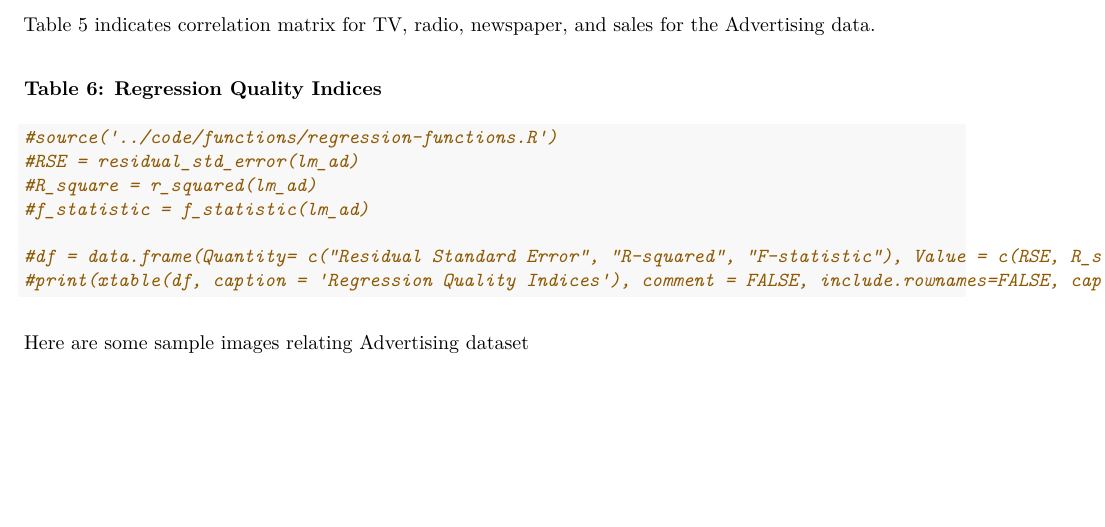
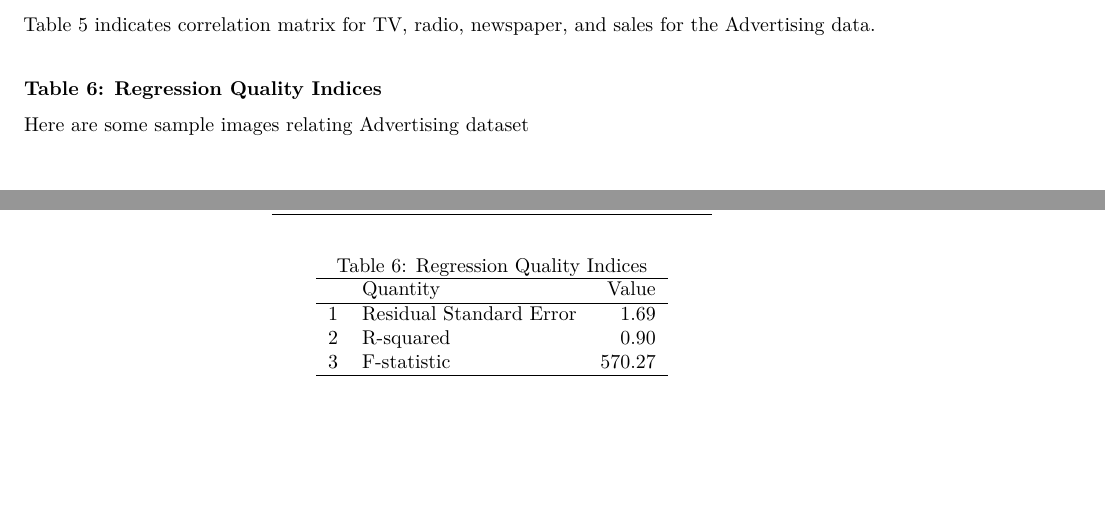
Before and after one commit to lingjieqiao/stat159-2016fall-hw03, an R Markdown document (report/report.Rmd): part of page 2 of 5 before the commit and two parts of pages 2 and 4 of 5 after it, the two joined at a grey line, cut so that both start at the same text, the shorter picture padded with empty space. The pictures show the output file report/report.pdf that the author committed with the source.

Commit message:
Modify report rmd and update pdf file with new table

````diff
--- a/report/report.Rmd
+++ b/report/report.Rmd
@@ -93,14 +93,17 @@ Table 5 indicates correlation matrix for TV, radio, newspaper, and sales for the
 
 #### Table 6: Regression Quality Indices
 
-```{r}
-#source('../code/functions/regression-functions.R')
-#RSE = residual_std_error(lm_ad)
-#R_square = r_squared(lm_ad)
-#f_statistic = f_statistic(lm_ad)
+```{r, results='asis', echo=FALSE, message=FALSE}
+source('../code/functions/regression-functions.R')
+RSE = residual_std_error(lm_ad)
+R_square = r_squared(lm_ad)
+f_statistic = f_statistic(lm_ad)
 
-#df = data.frame(Quantity= c("Residual Standard Error", "R-squared", "F-statistic"), Value = c(RSE, R_square, f_statistic))
-#print(xtable(df, caption = 'Regression Quality Indices'), comment = FALSE, include.rownames=FALSE, caption.placement = 'top')
+df = data.frame(Quantity= c("Residual Standard Error", "R-squared",
+                            "F-statistic"), Value = c(RSE, R_square,
+                                                      f_statistic))
+print(xtable(df, caption = 'Regression Quality Indices'),
+      comment = FALSE, caption.placement = 'top')
 ```
 
 
````
Also changed, not shown: report/.RData (added), report/report.pdf.
